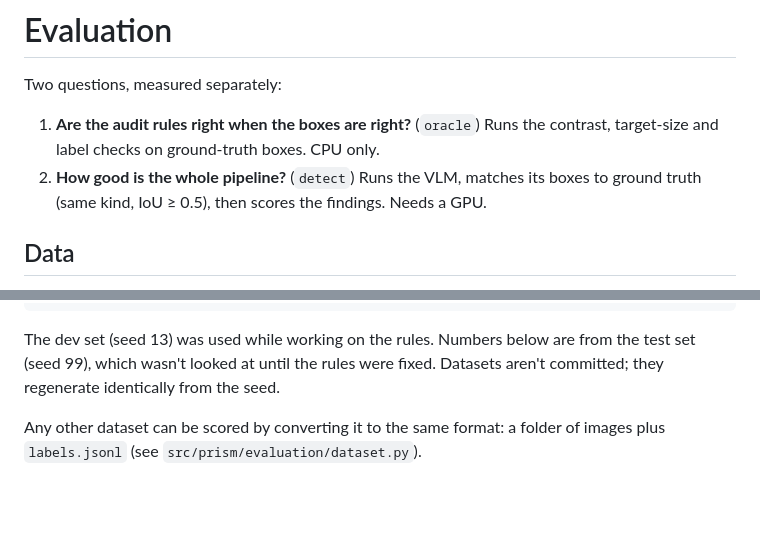
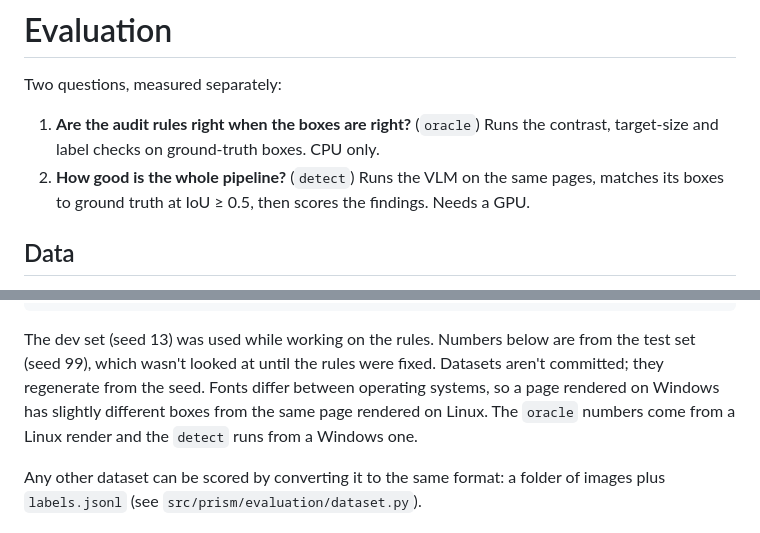
Before and after one commit to swapnil5053/Prism, a Markdown page: eval/README.md, 2 parts joined by grey strips. Rendered like a GitHub page; blank space fills up the shorter version.

```diff
--- a/eval/README.md
+++ b/eval/README.md
@@ -4,9 +4,9 @@ Two questions, measured separately:
 
 1. **Are the audit rules right when the boxes are right?** (`oracle`) Runs the
    contrast, target-size and label checks on ground-truth boxes. CPU only.
-2. **How good is the whole pipeline?** (`detect`) Runs the VLM, matches its
-   boxes to ground truth (same kind, IoU ≥ 0.5), then scores the findings.
-   Needs a GPU.
+2. **How good is the whole pipeline?** (`detect`) Runs the VLM on the same
+   pages, matches its boxes to ground truth at IoU ≥ 0.5, then scores the
+   findings. Needs a GPU.
 
 ## Data
 
@@ -25,7 +25,10 @@ uv run prism-eval synth --out eval/data/synth-test --count 300 --seed 99
 
 The dev set (seed 13) was used while working on the rules. Numbers below are
 from the test set (seed 99), which wasn't looked at until the rules were fixed.
-Datasets aren't committed; they regenerate identically from the seed.
+Datasets aren't committed; they regenerate from the seed. Fonts differ between
+operating systems, so a page rendered on Windows has slightly different boxes
+from the same page rendered on Linux. The `oracle` numbers come from a Linux
+render and the `detect` runs from a Windows one.
 
 Any other dataset can be scored by converting it to the same format: a folder
 of images plus `labels.jsonl` (see `src/prism/evaluation/dataset.py`).
```
Also changed, not shown: README.md (+10 -8 lines), docs/decisions.md (+5 -5 lines).
